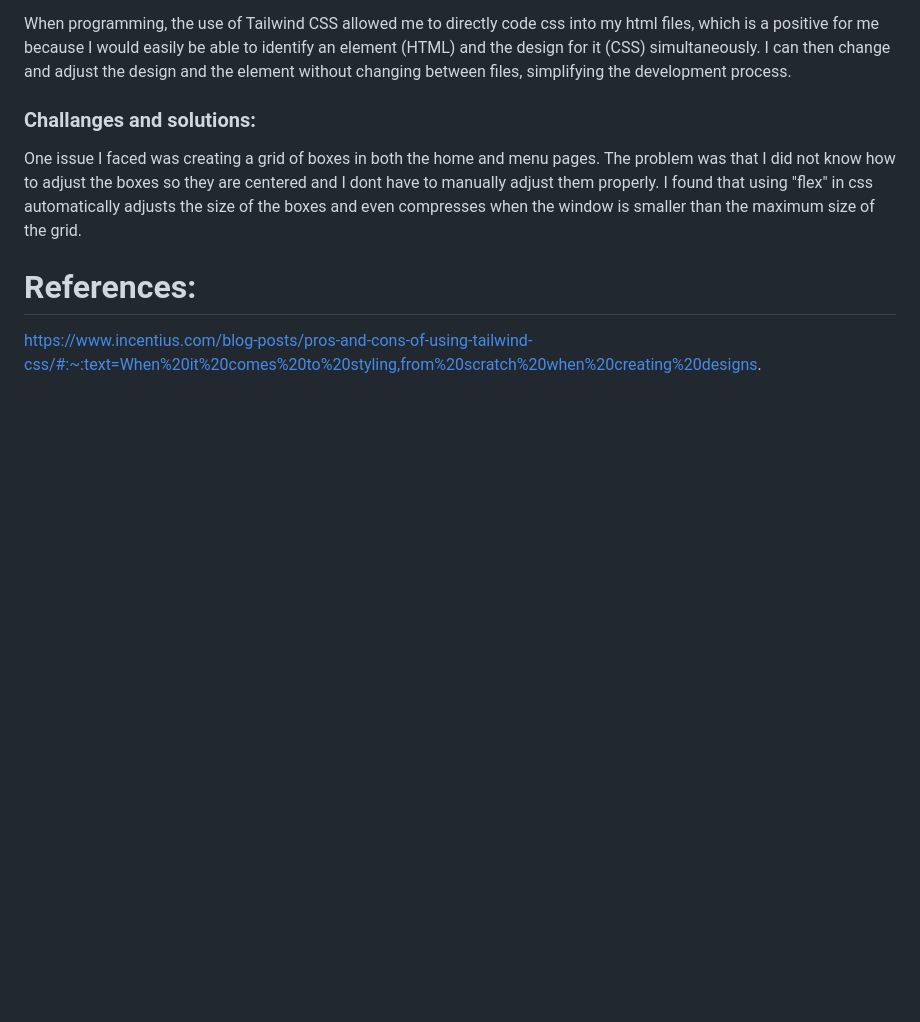
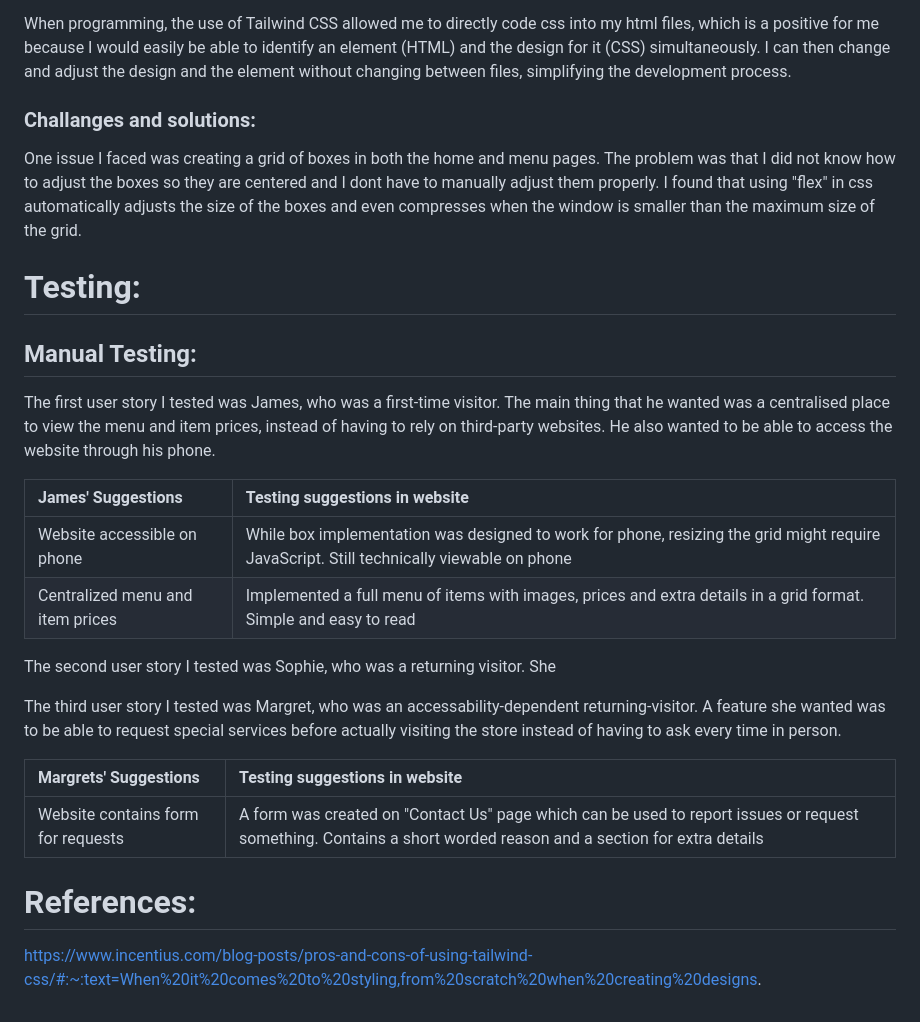
Before and after one commit to mo-chowd/DUXA2, a Markdown page: README.md, the part around the change. Rendered like a GitHub page; blank space fills up the shorter version.

Commit message:
Update README.md
Added testing for user stories

```diff
--- a/README.md
+++ b/README.md
@@ -68,6 +68,25 @@ When programming, the use of Tailwind CSS allowed me to directly code css into m
 
 One issue I faced was creating a grid of boxes in both the home and menu pages. The problem was that I did not know how to adjust the boxes so they are centered and I dont have to manually adjust them properly. I found that using "flex" in css automatically adjusts the size of the boxes and even compresses when the window is smaller than the maximum size of the grid.
 
+# Testing:
+
+## Manual Testing:
+
+The first user story I tested was James, who was a first-time visitor. The main thing that he wanted was a centralised place to view the menu and item prices, instead of having to rely on third-party websites. He also wanted to be able to access the website through his phone.
+
+| James' Suggestions | Testing suggestions in website |
+| :--- | :--- |
+| Website accessible on phone | While box implementation was designed to work for phone, resizing the grid might require JavaScript. Still technically viewable on phone |
+| Centralized menu and item prices | Implemented a full menu of items with images, prices and extra details in a grid format. Simple and easy to read |
+
+The second user story I tested was Sophie, who was a returning visitor. She
+
+The third user story I tested was Margret, who was an accessability-dependent returning-visitor. A feature she wanted was to be able to request special services before actually visiting the store instead of having to ask every time in person.
+
+| Margrets' Suggestions | Testing suggestions in website |
+| :--- | :--- |
+| Website contains form for requests | A form was created on "Contact Us" page which can be used to report issues or request something. Contains a short worded reason and a section for extra details |
+
 # References:
 
 https://www.incentius.com/blog-posts/pros-and-cons-of-using-tailwind-css/#:~:text=When%20it%20comes%20to%20styling,from%20scratch%20when%20creating%20designs.
```
